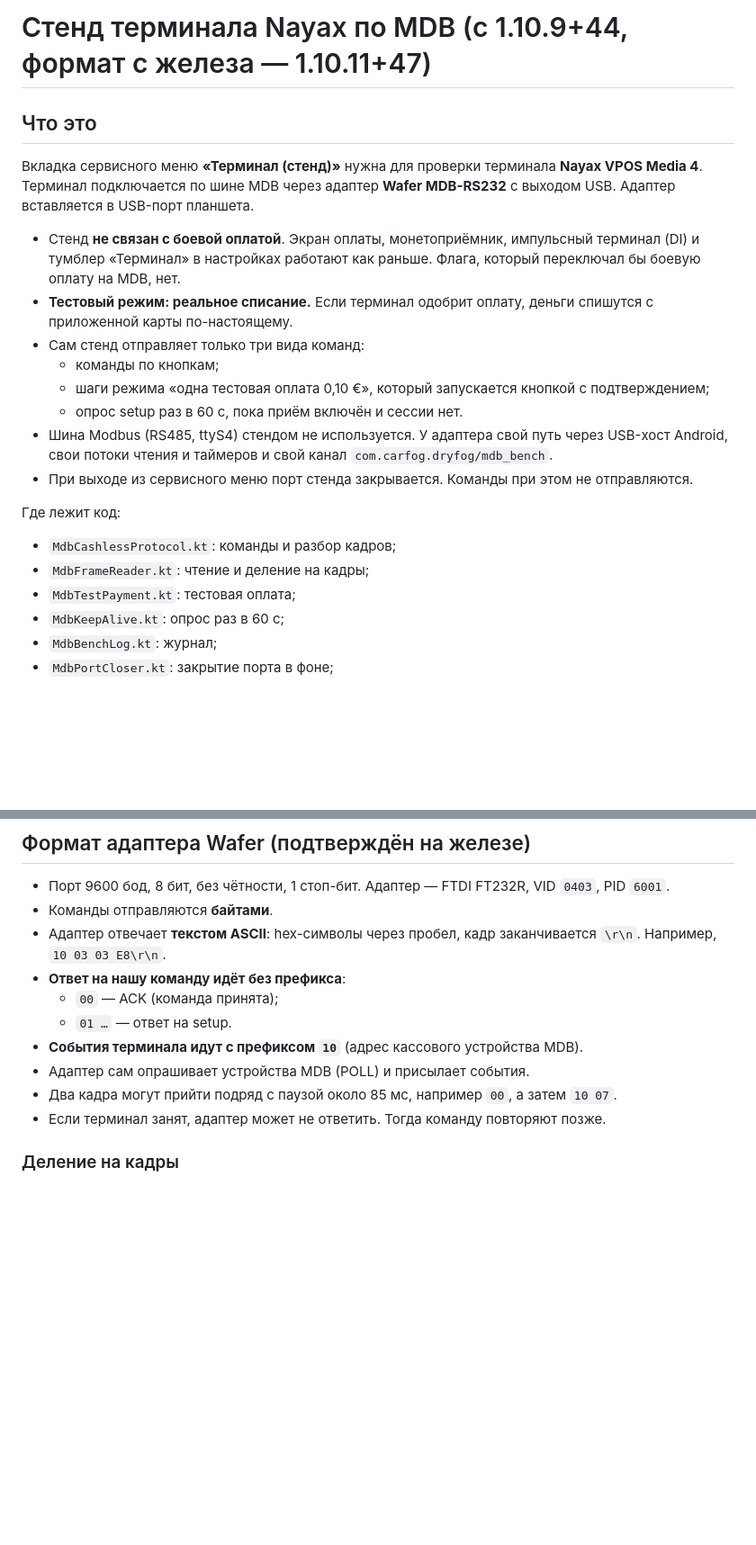
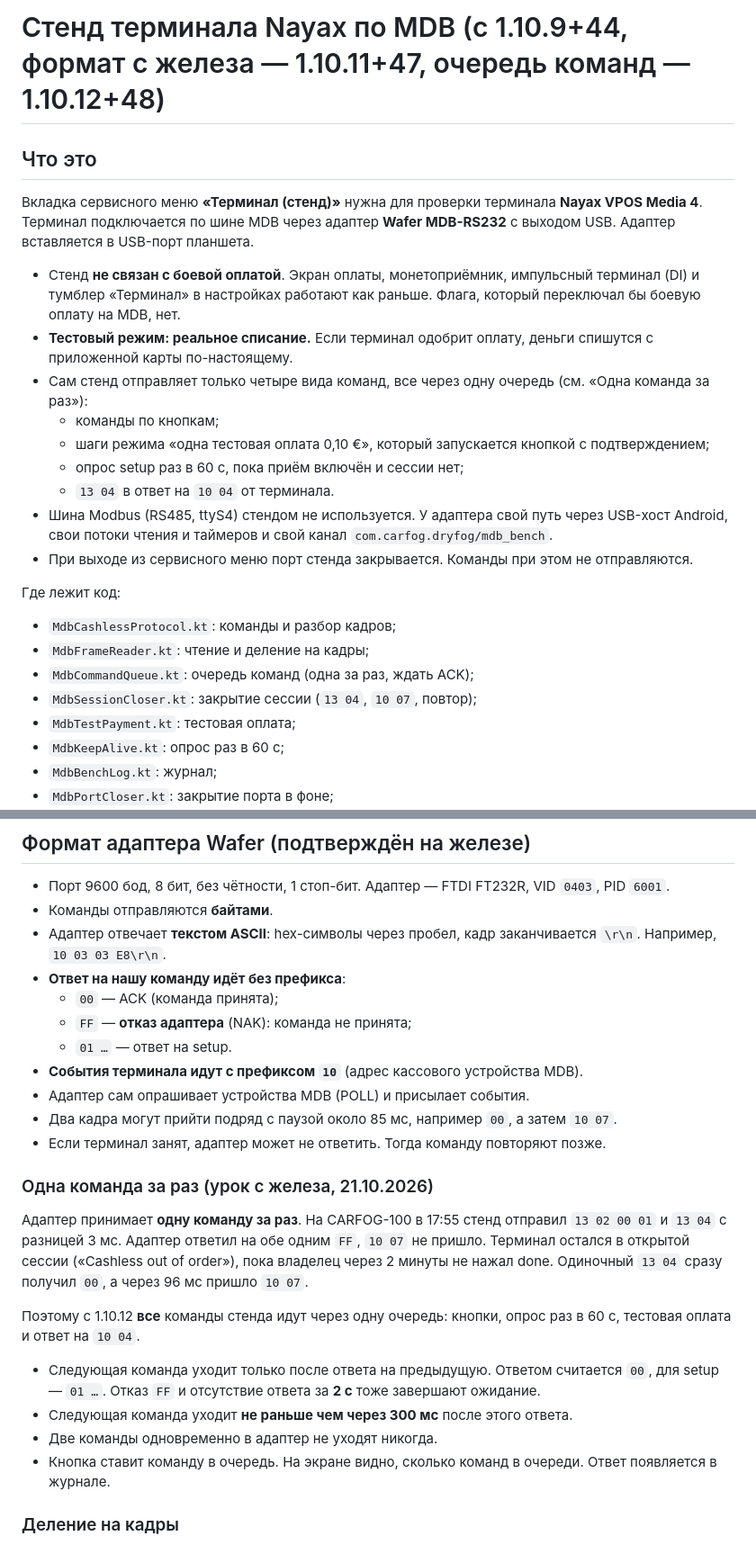
Before and after one commit to satsi20-lang/CarFog, a Markdown page: docs/payment_mdb_bench.md, 2 parts joined by grey strips. Shown at 90% size. Drawn GitHub-style; blank space fills up the shorter version.

```diff
--- a/docs/payment_mdb_bench.md
+++ b/docs/payment_mdb_bench.md
@@ -1,4 +1,4 @@
-# Стенд терминала Nayax по MDB (с 1.10.9+44, формат с железа — 1.10.11+47)
+# Стенд терминала Nayax по MDB (с 1.10.9+44, формат с железа — 1.10.11+47, очередь команд — 1.10.12+48)
 
 ## Что это
 
@@ -11,11 +11,13 @@
   раньше. Флага, который переключал бы боевую оплату на MDB, нет.
 * **Тестовый режим: реальное списание.** Если терминал одобрит оплату,
   деньги спишутся с приложенной карты по-настоящему.
-* Сам стенд отправляет только три вида команд:
+* Сам стенд отправляет только четыре вида команд, все через одну очередь
+  (см. «Одна команда за раз»):
   * команды по кнопкам;
   * шаги режима «одна тестовая оплата 0,10 €», который запускается кнопкой
     с подтверждением;
-  * опрос setup раз в 60 с, пока приём включён и сессии нет.
+  * опрос setup раз в 60 с, пока приём включён и сессии нет;
+  * `13 04` в ответ на `10 04` от терминала.
 * Шина Modbus (RS485, ttyS4) стендом не используется. У адаптера свой путь
   через USB-хост Android, свои потоки чтения и таймеров и свой канал
   `com.carfog.dryfog/mdb_bench`.
@@ -25,6 +27,8 @@
 Где лежит код:
 * `MdbCashlessProtocol.kt`: команды и разбор кадров;
 * `MdbFrameReader.kt`: чтение и деление на кадры;
+* `MdbCommandQueue.kt`: очередь команд (одна за раз, ждать ACK);
+* `MdbSessionCloser.kt`: закрытие сессии (`13 04`, `10 07`, повтор);
 * `MdbTestPayment.kt`: тестовая оплата;
 * `MdbKeepAlive.kt`: опрос раз в 60 с;
 * `MdbBenchLog.kt`: журнал;
@@ -43,6 +47,7 @@
   заканчивается `\r\n`. Например, `10 03 03 E8\r\n`.
 * **Ответ на нашу команду идёт без префикса**:
   * `00` — ACK (команда принята);
+  * `FF` — **отказ адаптера** (NAK): команда не принята;
   * `01 …` — ответ на setup.
 * **События терминала идут с префиксом `10`** (адрес кассового устройства
   MDB).
@@ -51,6 +56,26 @@
   затем `10 07`.
 * Если терминал занят, адаптер может не ответить. Тогда команду повторяют
   позже.
+
+### Одна команда за раз (урок с железа, 21.10.2026)
+
+Адаптер принимает **одну команду за раз**. На CARFOG-100 в 17:55 стенд
+отправил `13 02 00 01` и `13 04` с разницей 3 мс. Адаптер ответил на обе
+одним `FF`, `10 07` не пришло. Терминал остался в открытой сессии
+(«Cashless out of order»), пока владелец через 2 минуты не нажал done.
+Одиночный `13 04` сразу получил `00`, а через 96 мс пришло `10 07`.
+
+Поэтому с 1.10.12 **все** команды стенда идут через одну очередь:
+кнопки, опрос раз в 60 с, тестовая оплата и ответ на `10 04`.
+
+* Следующая команда уходит только после ответа на предыдущую. Ответом
+  считается `00`, для setup — `01 …`. Отказ `FF` и отсутствие ответа за
+  **2 с** тоже завершают ожидание.
+* Следующая команда уходит **не раньше чем через 300 мс** после этого
+  ответа.
+* Две команды одновременно в адаптер не уходят никогда.
+* Кнопка ставит команду в очередь. На экране видно, сколько команд в
+  очереди. Ответ появляется в журнале.
 
 ### Деление на кадры
 
```
Also changed, not shown: other parts of docs/payment_mdb_bench.md (+47 -21 lines).
